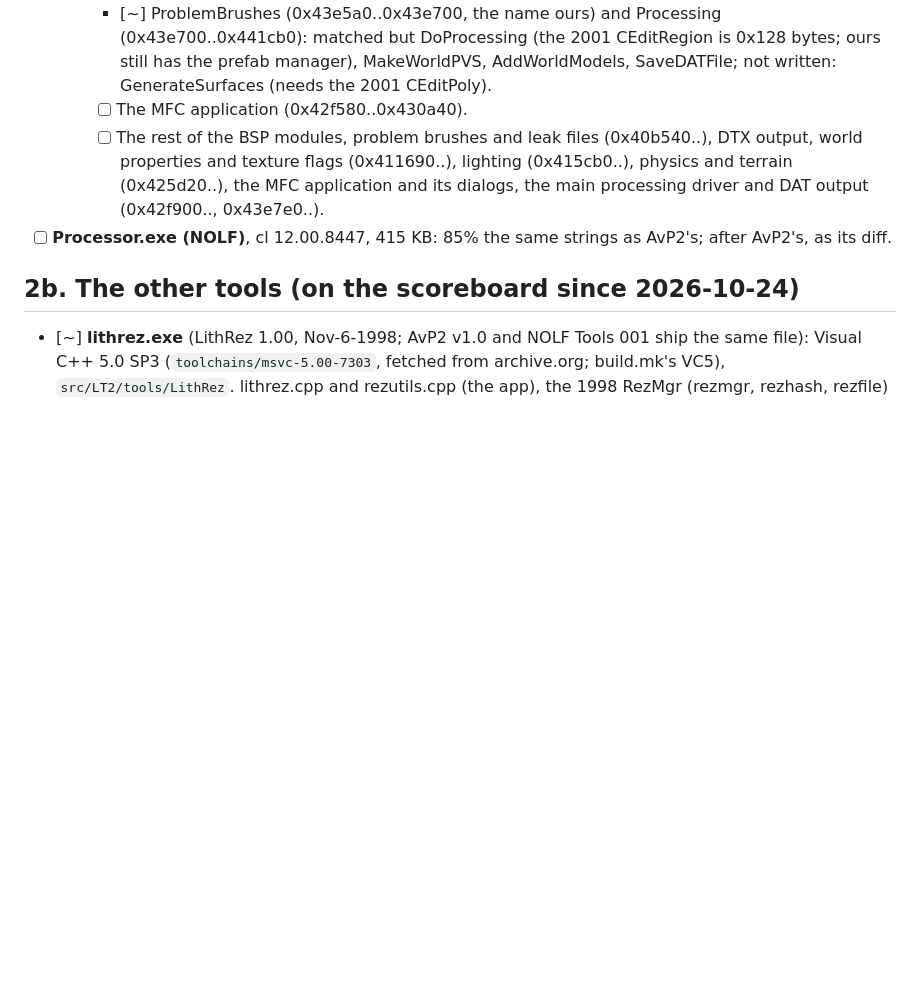
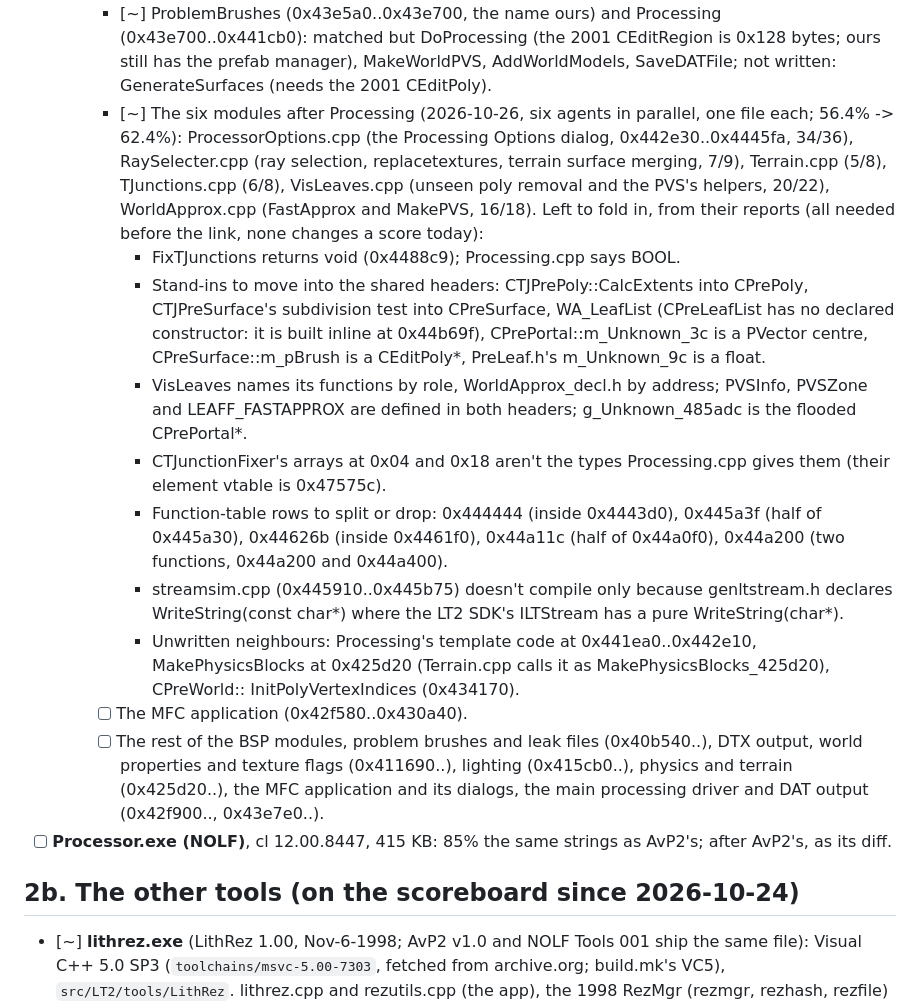
Before and after one commit to nolffan/lithtools, a Markdown page: talon/docs/PLAN.md, the part around the change. Rendered like a GitHub page; blank space fills up the shorter version.

Commit message:
talon: PLAN, the six modules and what's left to fold in
Co-Authored-By: Claude Opus 5.5 <noreply@anthropic.com>

```diff
--- a/talon/docs/PLAN.md
+++ b/talon/docs/PLAN.md
@@ -136,6 +136,38 @@ version 85). `progress/Processor-avp2-map.md` is the map.
       2001 CEditRegion is 0x128 bytes; ours still has the prefab
       manager), MakeWorldPVS, AddWorldModels, SaveDATFile; not written:
       GenerateSurfaces (needs the 2001 CEditPoly).
+    - [~] The six modules after Processing (2026-10-26, six agents in
+      parallel, one file each; 56.4% -> 62.4%): ProcessorOptions.cpp
+      (the Processing Options dialog, 0x442e30..0x4445fa, 34/36),
+      RaySelecter.cpp (ray selection, replacetextures, terrain surface
+      merging, 7/9), Terrain.cpp (5/8), TJunctions.cpp (6/8),
+      VisLeaves.cpp (unseen poly removal and the PVS's helpers, 20/22),
+      WorldApprox.cpp (FastApprox and MakePVS, 16/18). Left to fold in,
+      from their reports (all needed before the link, none changes a
+      score today):
+      - FixTJunctions returns void (0x4488c9); Processing.cpp says BOOL.
+      - Stand-ins to move into the shared headers: CTJPrePoly::CalcExtents
+        into CPrePoly, CTJPreSurface's subdivision test into CPreSurface,
+        WA_LeafList (CPreLeafList has no declared constructor: it is
+        built inline at 0x44b69f), CPrePortal::m_Unknown_3c is a PVector
+        centre, CPreSurface::m_pBrush is a CEditPoly*, PreLeaf.h's
+        m_Unknown_9c is a float.
+      - VisLeaves names its functions by role, WorldApprox_decl.h by
+        address; PVSInfo, PVSZone and LEAFF_FASTAPPROX are defined in
+        both headers; g_Unknown_485adc is the flooded CPrePortal*.
+      - CTJunctionFixer's arrays at 0x04 and 0x18 aren't the types
+        Processing.cpp gives them (their element vtable is 0x47575c).
+      - Function-table rows to split or drop: 0x444444 (inside
+        0x4443d0), 0x445a3f (half of 0x445a30), 0x44626b (inside
+        0x4461f0), 0x44a11c (half of 0x44a0f0), 0x44a200 (two functions,
+        0x44a200 and 0x44a400).
+      - streamsim.cpp (0x445910..0x445b75) doesn't compile only because
+        genltstream.h declares WriteString(const char*) where the LT2
+        SDK's ILTStream has a pure WriteString(char*).
+      - Unwritten neighbours: Processing's template code at
+        0x441ea0..0x442e10, MakePhysicsBlocks at 0x425d20 (Terrain.cpp
+        calls it as MakePhysicsBlocks_425d20), CPreWorld::
+        InitPolyVertexIndices (0x434170).
     - [ ] The MFC application (0x42f580..0x430a40).
     - [ ] The rest of the BSP modules, problem brushes and leak files
       (0x40b540..), DTX output,
```
